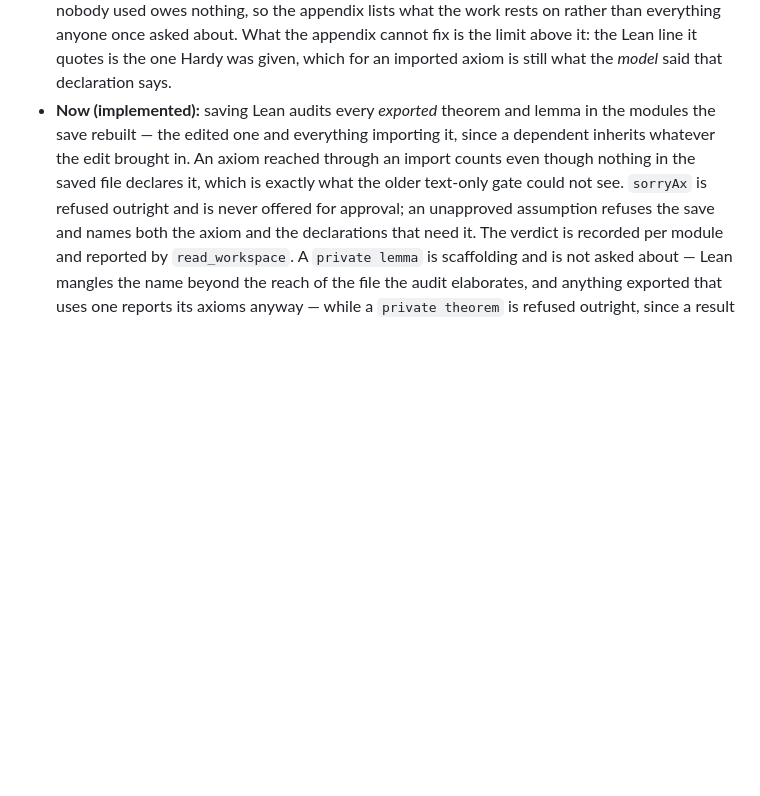
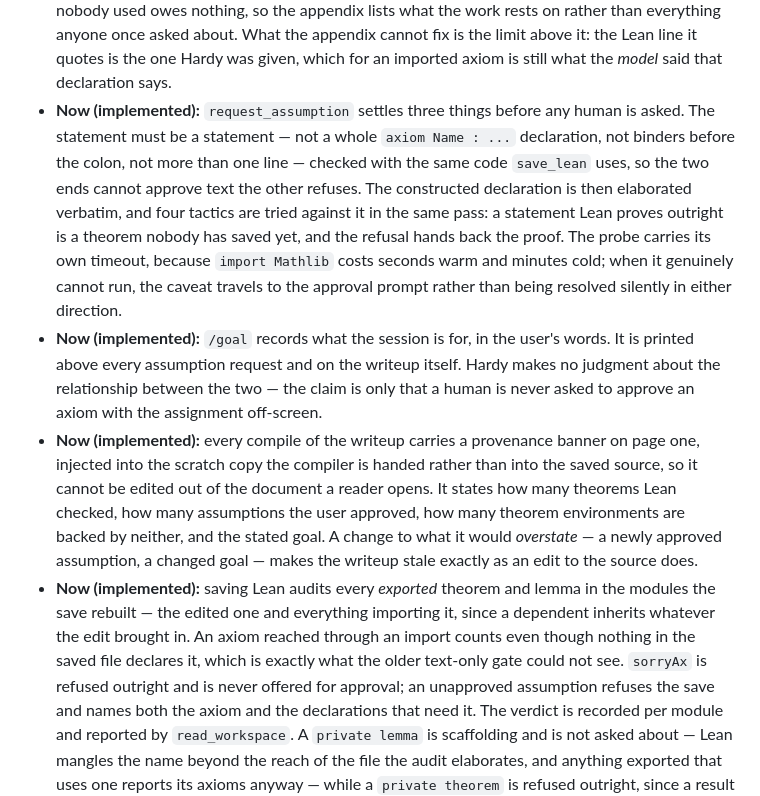
Before and after one commit to charlesmsiegel/hardy, a Markdown page: FEATURES.md, the part around the change. Rendered like a GitHub page; blank space fills up the shorter version.

```diff
--- a/FEATURES.md
+++ b/FEATURES.md
@@ -107,6 +107,27 @@ Mathlib, and LaTeX acceptance run is still needed before it is validated.
   once asked about. What the appendix cannot fix is the limit above it: the Lean line
   it quotes is the one Hardy was given, which for an imported axiom is still what the
   *model* said that declaration says.
+- **Now (implemented):** `request_assumption` settles three things before any human
+  is asked. The statement must be a statement — not a whole `axiom Name : ...`
+  declaration, not binders before the colon, not more than one line — checked with the
+  same code `save_lean` uses, so the two ends cannot approve text the other refuses.
+  The constructed declaration is then elaborated verbatim, and four tactics are tried
+  against it in the same pass: a statement Lean proves outright is a theorem nobody has
+  saved yet, and the refusal hands back the proof. The probe carries its own timeout,
+  because `import Mathlib` costs seconds warm and minutes cold; when it genuinely cannot
+  run, the caveat travels to the approval prompt rather than being resolved silently in
+  either direction.
+- **Now (implemented):** `/goal` records what the session is for, in the user's words.
+  It is printed above every assumption request and on the writeup itself. Hardy makes no
+  judgment about the relationship between the two — the claim is only that a human is
+  never asked to approve an axiom with the assignment off-screen.
+- **Now (implemented):** every compile of the writeup carries a provenance banner on
+  page one, injected into the scratch copy the compiler is handed rather than into the
+  saved source, so it cannot be edited out of the document a reader opens. It states how
+  many theorems Lean checked, how many assumptions the user approved, how many theorem
+  environments are backed by neither, and the stated goal. A change to what it would
+  *overstate* — a newly approved assumption, a changed goal — makes the writeup stale
+  exactly as an edit to the source does.
 - **Now (implemented):** saving Lean audits every *exported* theorem and lemma in
   the modules the save rebuilt — the edited one and everything importing it, since
   a dependent inherits whatever the edit brought in. An axiom reached through an
```
Also changed, not shown: README.md (+8 -0 lines).
